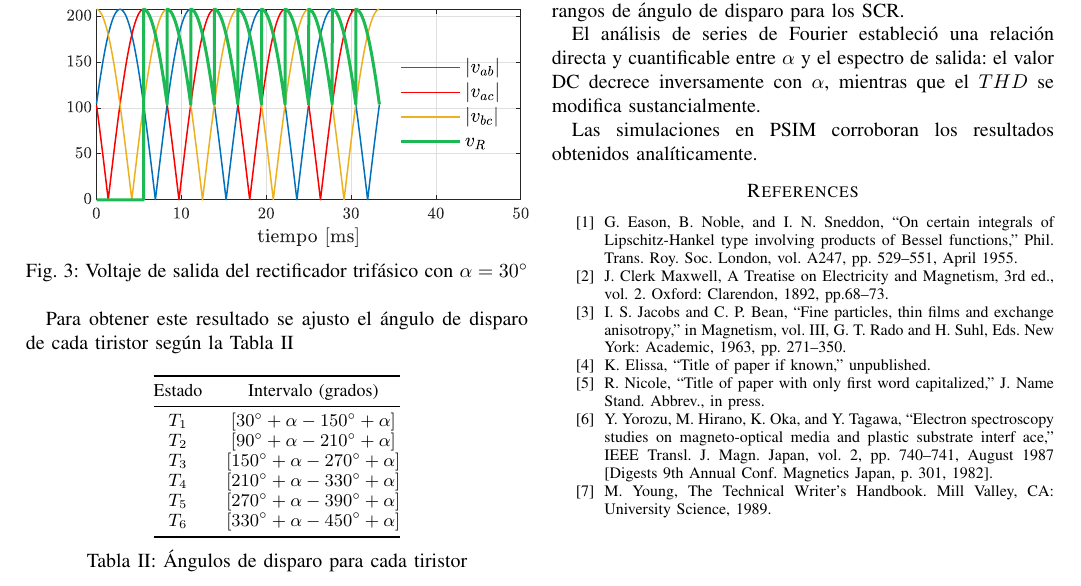
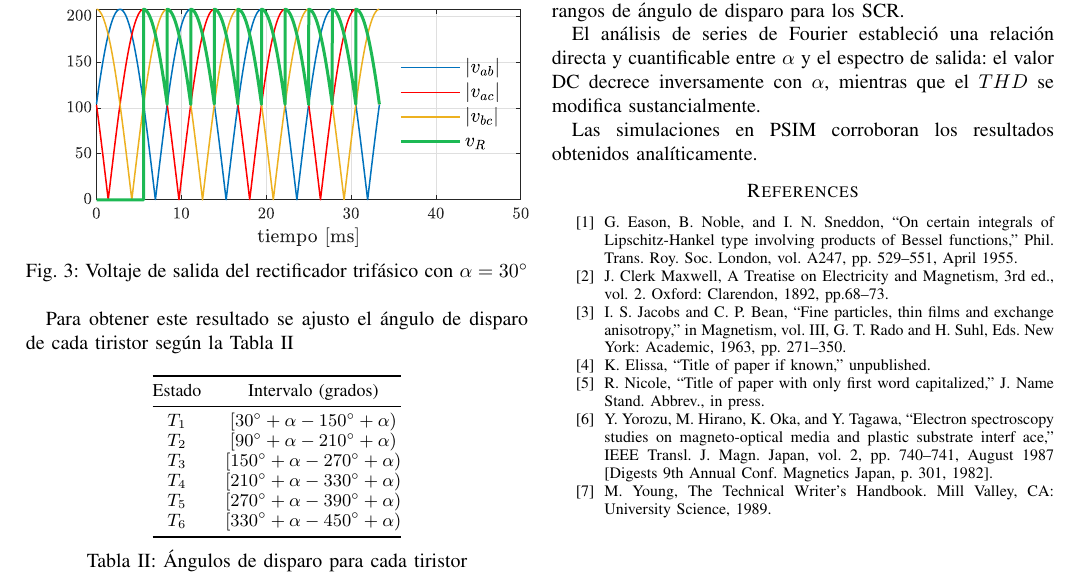
Before and after one commit to garyroger/tarea3, a LaTeX problem sheet (tarea3.tex): part of page 2 of 2, cut so that both start at the same text. Compiled offline with pdfLaTeX; a missing font is replaced by an installed copy or a similar font; a LaTeX package or settings file that is missing is left out.

Commit message:
Yos03:53

```diff
--- a/tarea3.tex
+++ b/tarea3.tex
@@ -232,12 +232,12 @@ Para obtener este resultado se ajusto el ángulo de disparo de cada tiristor seg
 	\begin{tabular}{@{}cc@{}}
 		\toprule
 		Estado & Intervalo (grados) \\ \midrule
-	    $T_{1}$ & $[30^\circ+\alpha - 150^\circ+\alpha]$ \\
-		$T_{2}$ & $[90^\circ+\alpha - 210^\circ+\alpha]$ \\
-		$T_{3}$ & $[150^\circ+\alpha -270^\circ+\alpha]$ \\
-		$T_{4}$ & $[210^\circ+\alpha -330^\circ+\alpha]$ \\
-		$T_{5}$ & $[270^\circ+\alpha -390^\circ+\alpha]$ \\
-		$T_{6}$ & $[330^\circ+\alpha -450^\circ+\alpha]$ \\ \bottomrule
+	    $T_{1}$ & $[30^\circ+\alpha - 150^\circ+\alpha)$ \\
+		$T_{2}$ & $[90^\circ+\alpha - 210^\circ+\alpha)$ \\
+		$T_{3}$ & $[150^\circ+\alpha -270^\circ+\alpha)$ \\
+		$T_{4}$ & $[210^\circ+\alpha -330^\circ+\alpha)$ \\
+		$T_{5}$ & $[270^\circ+\alpha -390^\circ+\alpha)$ \\
+		$T_{6}$ & $[330^\circ+\alpha -450^\circ+\alpha)$ \\ \bottomrule
 	\end{tabular}
 	\caption{Ángulos de disparo para cada tiristor}
 	\label{tab:angulos_disparo}
```
Also changed, not shown: 4 other files.
